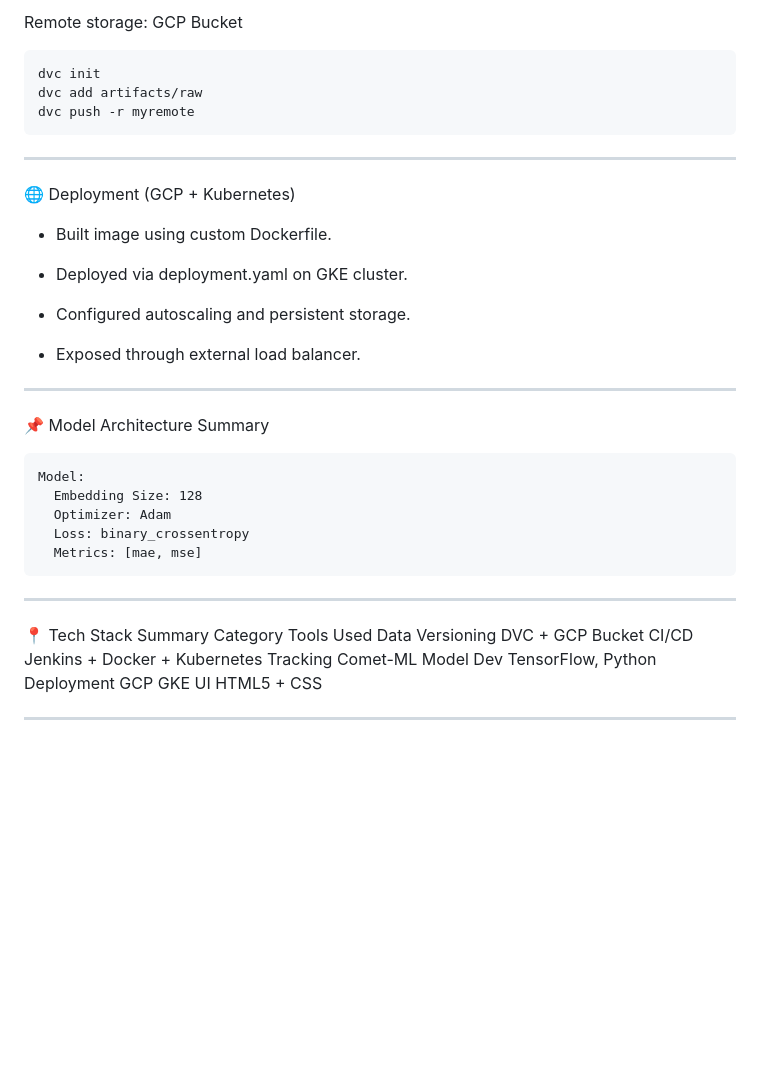
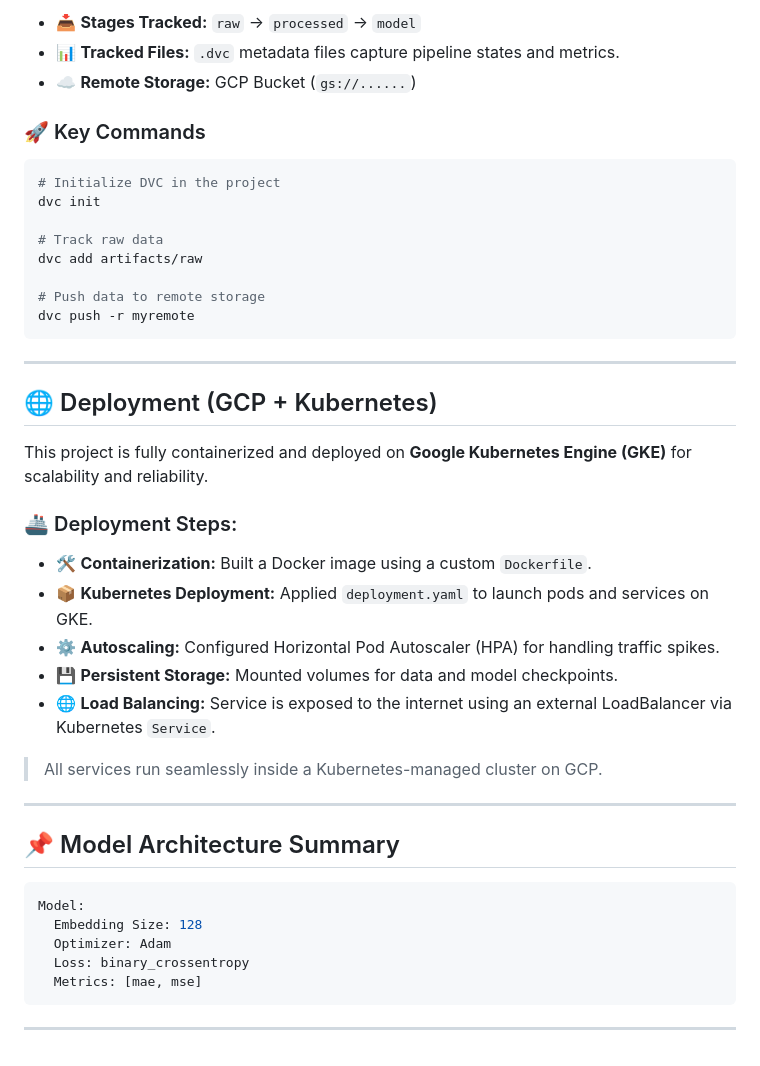
Before and after one commit to netra212/Anime_RS, a Markdown page: README.md, the part around the change printed below. GitHub-like rendering; blank space fills up the shorter version.

````diff
--- a/README.md
+++ b/README.md
@@ -145,39 +141,46 @@ All .dvc files track data pipelines and metrics.
 
-Remote storage: GCP Bucket
-```
+- 📥 **Stages Tracked:** `raw` → `processed` → `model`
+- 📊 **Tracked Files:** `.dvc` metadata files capture pipeline states and metrics.
+- ☁️ **Remote Storage:** GCP Bucket (`gs://......`)
+
+### 🚀 Key Commands
+
+```bash
+# Initialize DVC in the project
 dvc init
+
+# Track raw data
 dvc add artifacts/raw
+
+# Push data to remote storage
 dvc push -r myremote
 ```
 
 ---
-🌐 Deployment (GCP + Kubernetes)
-* Built image using custom Dockerfile.
 
-* Deployed via deployment.yaml on GKE cluster.
+## 🌐 Deployment (GCP + Kubernetes)
 
-* Configured autoscaling and persistent storage.
+This project is fully containerized and deployed on **Google Kubernetes Engine (GKE)** for scalability and reliability.
 
-* Exposed through external load balancer.
+### 🚢 Deployment Steps:
+
+- 🛠️ **Containerization:** Built a Docker image using a custom `Dockerfile`.
+- 📦 **Kubernetes Deployment:** Applied `deployment.yaml` to launch pods and services on GKE.
+- ⚙️ **Autoscaling:** Configured Horizontal Pod Autoscaler (HPA) for handling traffic spikes.
+- 💾 **Persistent Storage:** Mounted volumes for data and model checkpoints.
+- 🌐 **Load Balancing:** Service is exposed to the internet using an external LoadBalancer via Kubernetes `Service`.
+
+> All services run seamlessly inside a Kubernetes-managed cluster on GCP.
+
 
 ---
-📌 Model Architecture Summary
-```
+## 📌 Model Architecture Summary
+
+```yaml
 Model:
   Embedding Size: 128
   Optimizer: Adam
   Loss: binary_crossentropy
   Metrics: [mae, mse]
 ```
-
 ---
-📍 Tech Stack Summary
-Category	            Tools Used
-Data Versioning	      DVC + GCP Bucket
-CI/CD	                Jenkins + Docker + Kubernetes
-Tracking	            Comet-ML
-Model Dev	            TensorFlow, Python
-Deployment	          GCP GKE
-UI	                  HTML5 + CSS
-
----
````
Also changed, not shown: other parts of README.md (+46 -50 lines).
